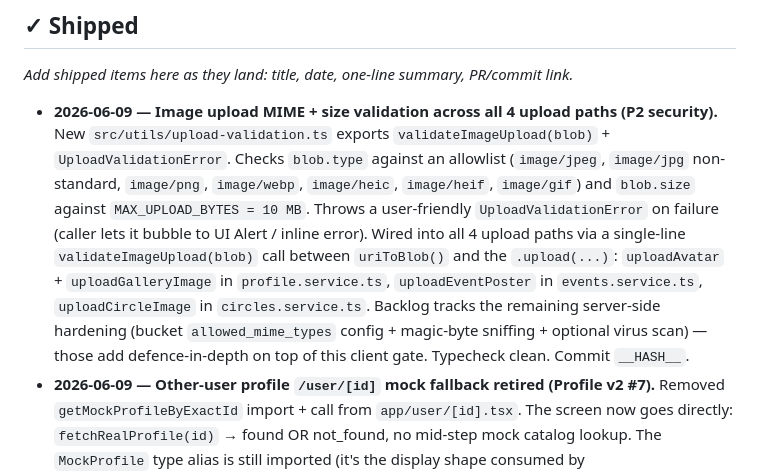
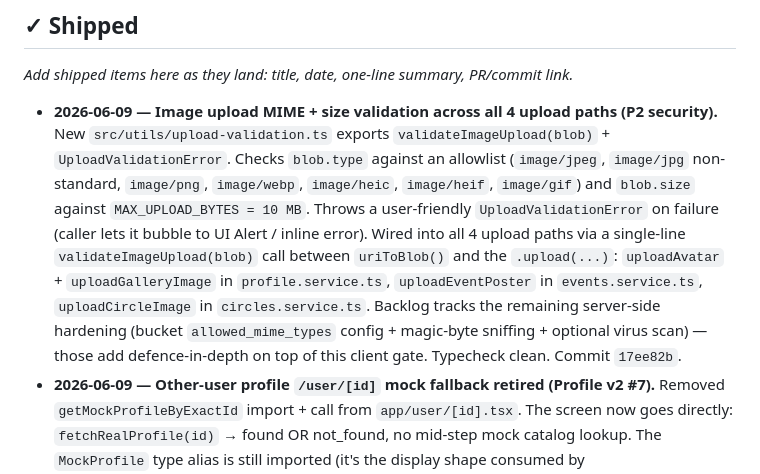
Before and after one commit to AidanH567/Sphaer, a Markdown page: BACKLOG.md, the part around the change. Drawn GitHub-style.

Commit message:
docs(backlog): backfill hash + clear MIME/mock entries

```diff
--- a/BACKLOG.md
+++ b/BACKLOG.md
@@ -406,7 +406,7 @@ New `src/types/enums.ts` exports `NotificationType` and `CircleRole` string-lite
 
 *Add shipped items here as they land: title, date, one-line summary, PR/commit link.*
 
-- **2026-06-09 — Image upload MIME + size validation across all 4 upload paths (P2 security).** New `src/utils/upload-validation.ts` exports `validateImageUpload(blob)` + `UploadValidationError`. Checks `blob.type` against an allowlist (`image/jpeg`, `image/jpg` non-standard, `image/png`, `image/webp`, `image/heic`, `image/heif`, `image/gif`) and `blob.size` against `MAX_UPLOAD_BYTES = 10 MB`. Throws a user-friendly `UploadValidationError` on failure (caller lets it bubble to UI Alert / inline error). Wired into all 4 upload paths via a single-line `validateImageUpload(blob)` call between `uriToBlob()` and the `.upload(...)`: `uploadAvatar` + `uploadGalleryImage` in `profile.service.ts`, `uploadEventPoster` in `events.service.ts`, `uploadCircleImage` in `circles.service.ts`. Backlog tracks the remaining server-side hardening (bucket `allowed_mime_types` config + magic-byte sniffing + optional virus scan) — those add defence-in-depth on top of this client gate. Typecheck clean. Commit `__HASH__`.
+- **2026-06-09 — Image upload MIME + size validation across all 4 upload paths (P2 security).** New `src/utils/upload-validation.ts` exports `validateImageUpload(blob)` + `UploadValidationError`. Checks `blob.type` against an allowlist (`image/jpeg`, `image/jpg` non-standard, `image/png`, `image/webp`, `image/heic`, `image/heif`, `image/gif`) and `blob.size` against `MAX_UPLOAD_BYTES = 10 MB`. Throws a user-friendly `UploadValidationError` on failure (caller lets it bubble to UI Alert / inline error). Wired into all 4 upload paths via a single-line `validateImageUpload(blob)` call between `uriToBlob()` and the `.upload(...)`: `uploadAvatar` + `uploadGalleryImage` in `profile.service.ts`, `uploadEventPoster` in `events.service.ts`, `uploadCircleImage` in `circles.service.ts`. Backlog tracks the remaining server-side hardening (bucket `allowed_mime_types` config + magic-byte sniffing + optional virus scan) — those add defence-in-depth on top of this client gate. Typecheck clean. Commit `17ee82b`.
 - **2026-06-09 — Other-user profile `/user/[id]` mock fallback retired (Profile v2 #7).** Removed `getMockProfileByExactId` import + call from `app/user/[id].tsx`. The screen now goes directly: `fetchRealProfile(id)` → found OR not_found, no mid-step mock catalog lookup. The `MockProfile` type alias is still imported (it's the display shape consumed by `adaptProfileToDisplay`) — separate concern from the data fallback. Pairs with the ErrorState "Profile not found" path shipped earlier today, so the no-DB-match path now lands on a usable ErrorState instead of a fake profile or bare 404. Typecheck clean.
 - **2026-06-09 — Batch: enums + PostgREST sanitisation + Create form inline validation (3 P2 items).** (1) New `src/types/enums.ts` with `NotificationType` (`'follow' | 'event_reminder' | 'circle_event' | 'message'`) and `CircleRole` (`'admin' | 'member'`) string-literal aliases that match the DB CHECK constraints. `app/notifications.tsx` wired to use `NotificationType` for both `META_FOR_TYPE` record keys and the `routeFor` switch discriminant — typo protection back. (2) `src/services/events.service.ts` `.or()` search now sanitises user input: `filters.search.replace(/[,():*]/g, ' ').trim()` strips PostgREST-reserved chars (commas split filter clauses, parens nest them, asterisk is a column wildcard, colon separates field.op.value). Empty after-sanitisation short-circuits the `.or()` clause so a search of just `,*` doesn't fire a malformed query. (3) Create Event and Create Circle screens no longer use `Alert.alert('Title required')` for validation. Create Event gains `errors: {title, startsAt, endsAt}` state — `handleCreate()` collects ALL field errors at once (instead of sequential Alert popups), clears them on edit, threads `errors.title` into `<Input error>`, renders red error captions below both `<DateTimeField>`s with a new `fieldError` style. Create Circle gets a single-field `nameError` via the same pattern. Both match the signup.tsx / ProfileForm.tsx convention. Typecheck clean. Commit `915b7ef`.
 - **2026-06-09 — Notifications list screen (P1 — useNotifications hook was unused until now).** New `app/notifications.tsx` route at the app root with `presentation: 'card'`. Consumes the existing `useNotifications()` hook (which already has its Realtime subscription baked in). Renders a chronological FlatList; each row shows a type-tinted icon-in-circle (follow → blue person-add, event_reminder → orange alarm, circle_event → green calendar, message → purple chat-ellipses), a copy line, relative time-ago via `formatMessageTime`, and an unread dot on the right when `is_read=false`. Tap a row → routes to the right destination via a `routeFor()` switch (`follow` → `/user/<reference_id>`, `event_reminder` + `circle_event` → `/event/<reference_id>`, `message` → `/messages/<reference_id>`) and marks just that row read via a direct `supabase.from('notifications').update({ is_read: true })`. Top-right "Mark all read" button uses the hook's existing `markAllRead`. Empty state for zero notifications ("You're all caught up"); ErrorState for the no-session case. Reachable from a new bell icon on the profile TopBar (in `app/(tabs)/profile/index.tsx#TopBar`) with a red round badge showing the unread count (caps at "99+"). The bottom-nav was already full at 5 tabs so a bell-icon-in-TopBar was the cleanest entry. Producer side (Postgres triggers fanning into the `notifications` table) is still missing — tracked in the now-expanded Push notifications entry. Typecheck clean. Commit `7c03531`.
```
